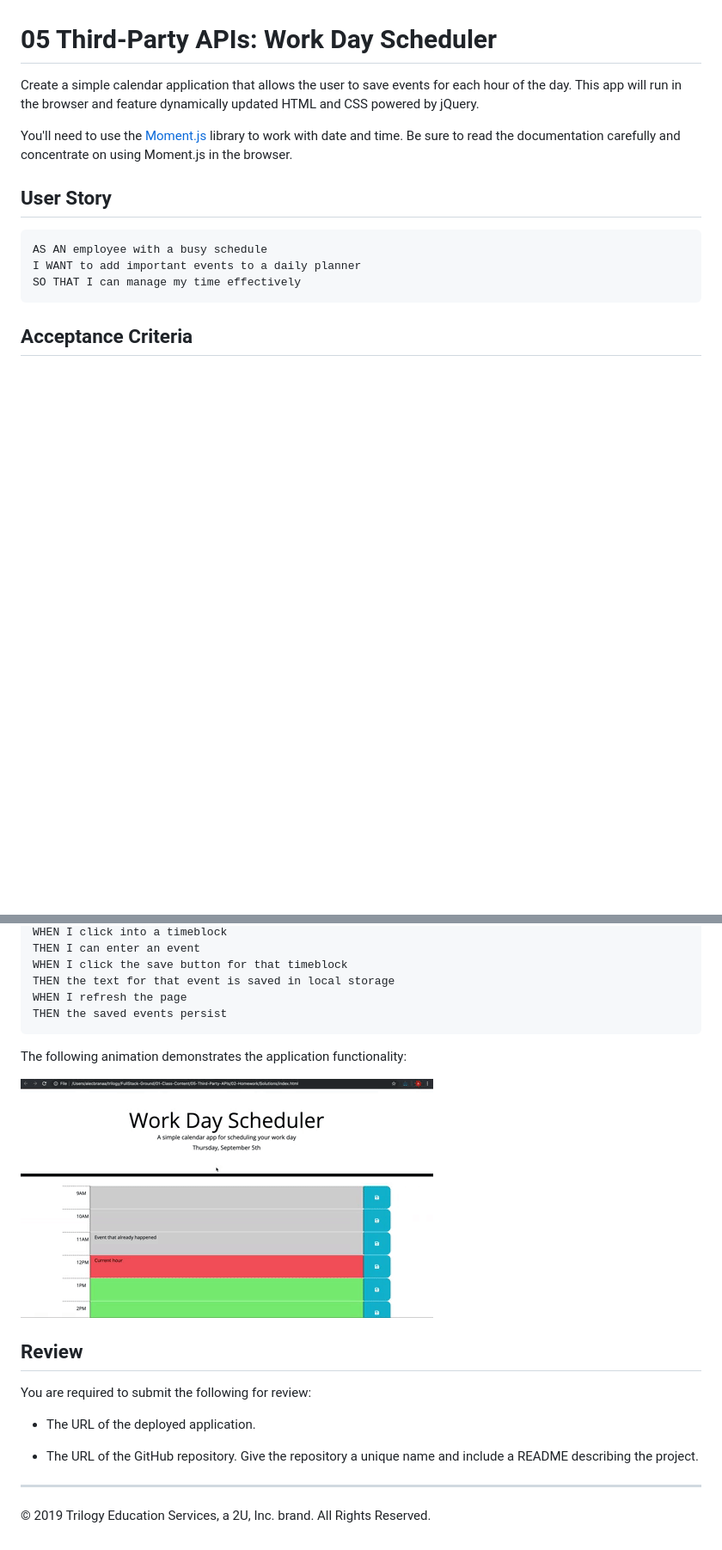
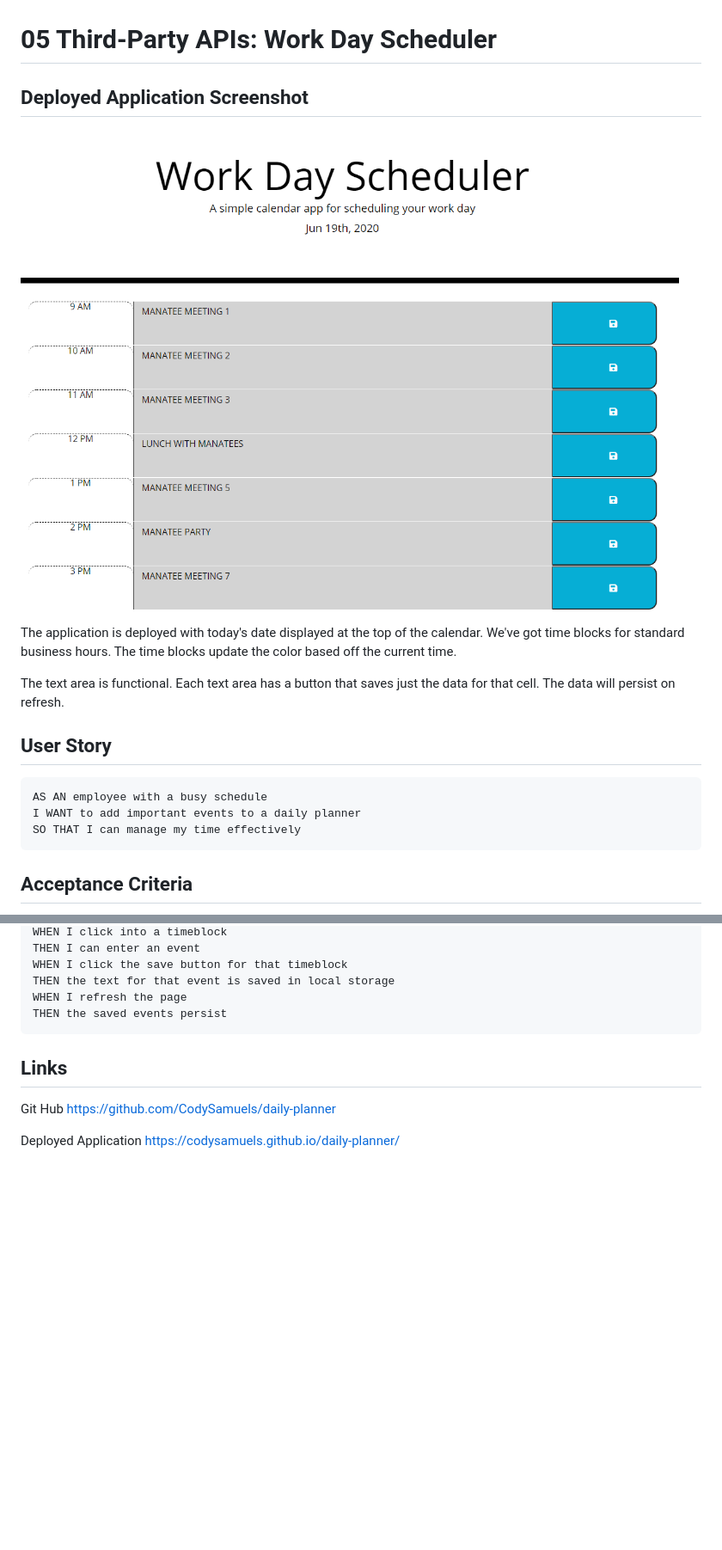
Before and after one commit to CodySamuels/daily-planner, a Markdown page: README.md, 2 parts joined by grey strips. Shown: that part at 86% size. GitHub-like rendering; pictures changed too: Assets/05-third-party-apis-homework-demo.gif (deleted), assets/ss1.png (added); blank space fills up the shorter version.

Commit message:
v1.0 release of the application. readme generated.

````diff
--- a/README.md
+++ b/README.md
@@ -1,8 +1,12 @@
 # 05 Third-Party APIs: Work Day Scheduler
 
-Create a simple calendar application that allows the user to save events for each hour of the day. This app will run in the browser and feature dynamically updated HTML and CSS powered by jQuery.
+## Deployed Application Screenshot
 
-You'll need to use the [Moment.js](https://momentjs.com/) library to work with date and time. Be sure to read the documentation carefully and concentrate on using Moment.js in the browser.
+![firstscreenshot](./assets/ss1.png)
+
+The application is deployed with today's date displayed at the top of the calendar. We've got time blocks for standard business hours. The time blocks update the color based off the current time.
+
+The text area is functional. Each text area has a button that saves just the data for that cell. The data will persist on refresh.
 
 ## User Story
 
@@ -30,17 +34,10 @@ WHEN I refresh the page
 THEN the saved events persist
 ```
 
-The following animation demonstrates the application functionality:
+## Links
 
-![day planner demo](./Assets/05-third-party-apis-homework-demo.gif)
+Git Hub
+https://github.com/CodySamuels/daily-planner
 
-## Review
-
-You are required to submit the following for review:
-
-* The URL of the deployed application.
-
-* The URL of the GitHub repository. Give the repository a unique name and include a README describing the project.
-
-- - -
-© 2019 Trilogy Education Services, a 2U, Inc. brand. All Rights Reserved.
+Deployed Application
+https://codysamuels.github.io/daily-planner/
````
Also changed, not shown: 1 other file.
